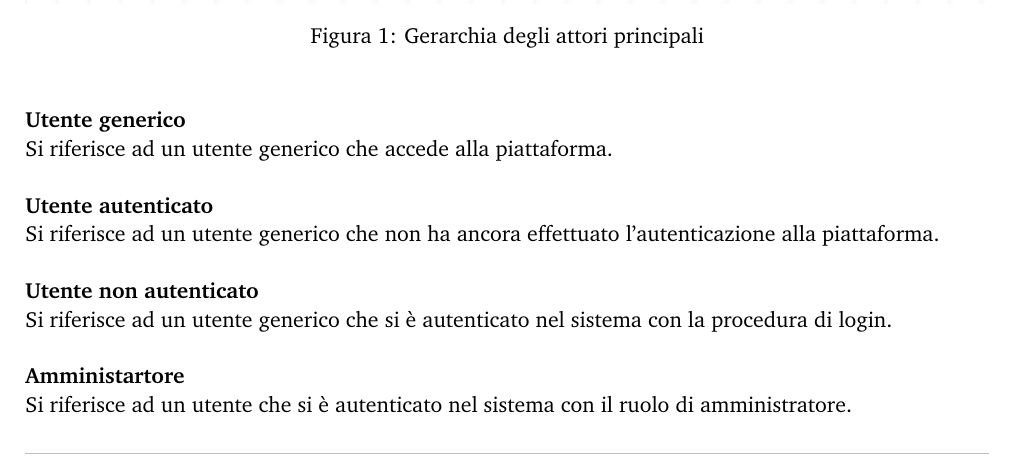
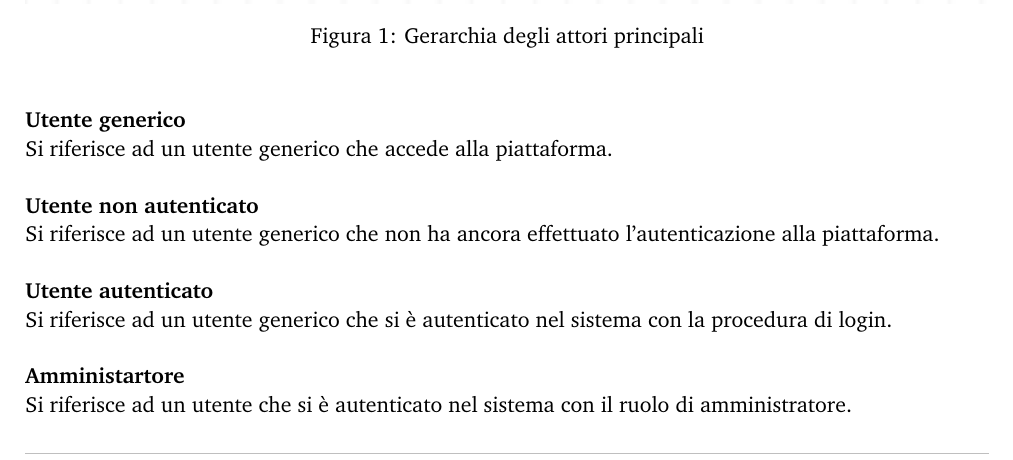
Before and after one commit to DPCMGroup/bc19-docs, a LaTeX document (esterni/AnalisiDeiRequisiti/main.tex, which reads esterni/AnalisiDeiRequisiti/res/sections/casiUso.tex): part of page 8 of 10, cut so that both start at the same text. Compiled offline with pdfLaTeX.

Commit message:
correzione #36

```diff
--- a/esterni/AnalisiDeiRequisiti/res/sections/casiUso.tex
+++ b/esterni/AnalisiDeiRequisiti/res/sections/casiUso.tex
@@ -13,10 +13,10 @@
 \textbf{Utente generico}\\
 Si riferisce ad un utente generico che accede alla piattaforma.\\
 \\
-\textbf{Utente autenticato}\\
+\textbf{Utente non autenticato}\\
 Si riferisce ad un utente generico che non ha ancora effettuato l’autenticazione alla piattaforma.\\
 \\
-\textbf{Utente non autenticato}\\
+\textbf{Utente autenticato}\\
 Si riferisce ad un utente generico che si è autenticato nel sistema con la procedura di login.\\
 \\
 \textbf{Amministartore}\\
```
